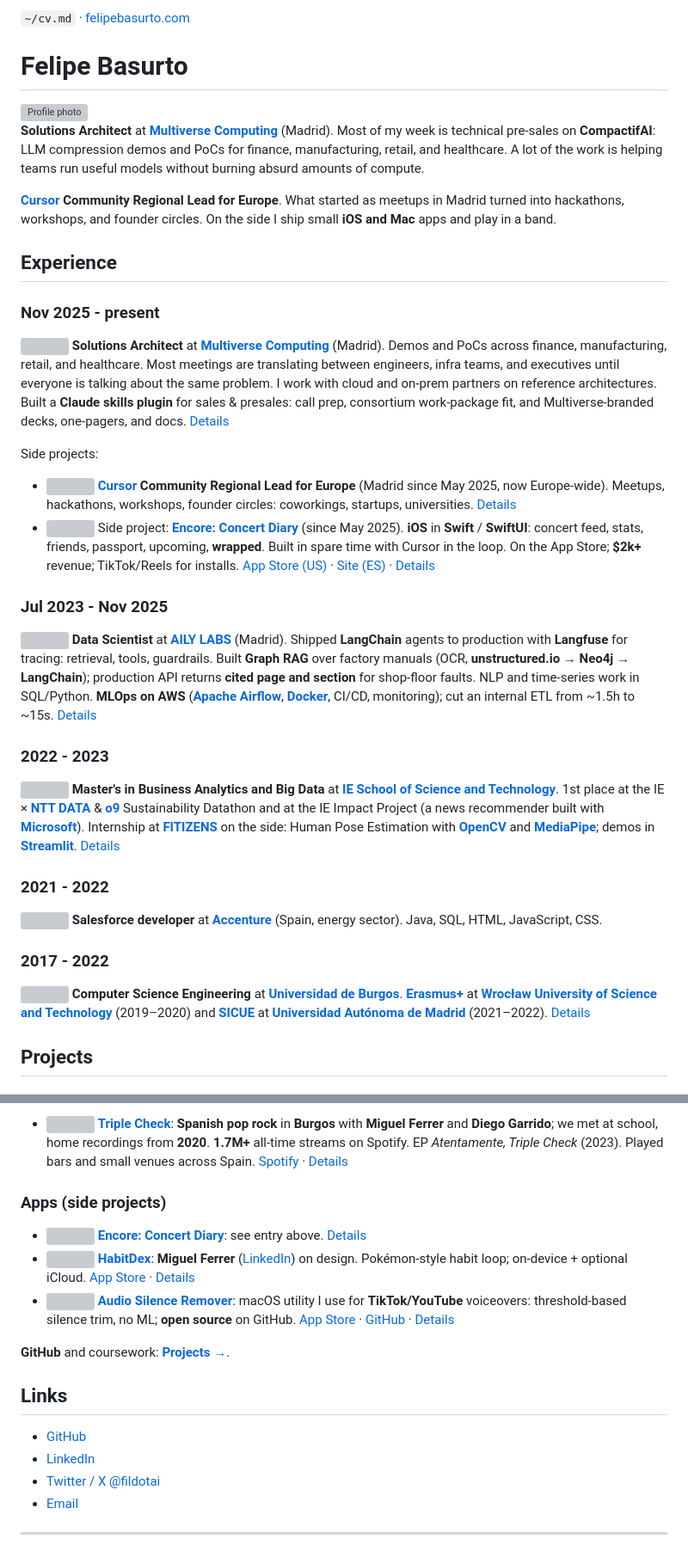
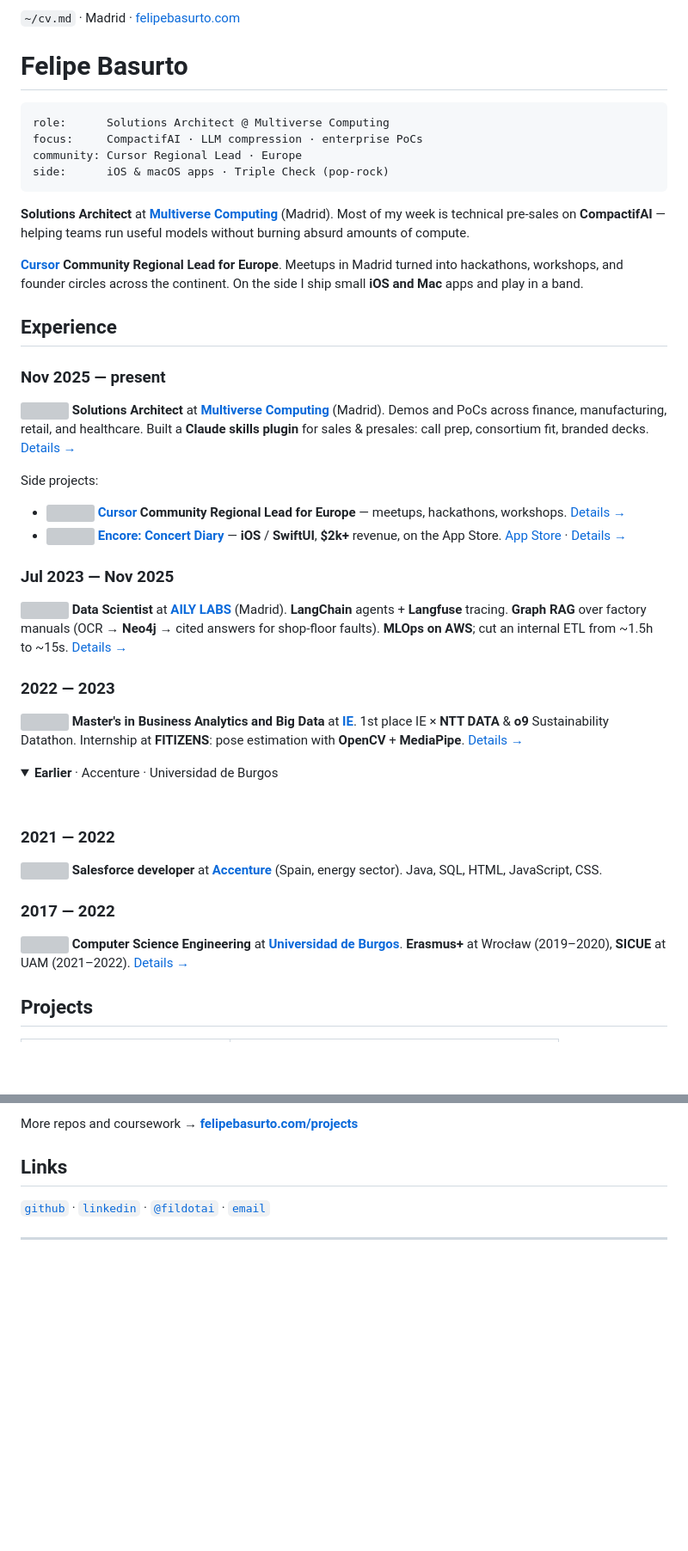
Before and after one commit to felipebasurto/felipebasurto, a Markdown page: README.md, 2 parts joined by grey strips. Shown at 86% size. Drawn GitHub-style; folded sections open; blank space fills up the shorter version; grey boxes are pictures that could not be loaded.

Commit message:
Refine profile README: drop duplicate photo, add YAML now block.
Collapse earlier roles, compact projects table, keep CV markdown style.

Co-authored-by: Cursor <cursoragent@cursor.com>

````diff
--- a/README.md
+++ b/README.md
@@ -1,39 +1,50 @@
-`~/cv.md` · [felipebasurto.com](https://felipebasurto.com)
+`~/cv.md` · Madrid · [felipebasurto.com](https://felipebasurto.com)
 
 # Felipe Basurto
 
-<img src="https://felipebasurto.com/assets/profile.png" width="112" alt="Profile photo" />
+```yaml
+role:      Solutions Architect @ Multiverse Computing
+focus:     CompactifAI · LLM compression · enterprise PoCs
+community: Cursor Regional Lead · Europe
+side:      iOS & macOS apps · Triple Check (pop-rock)
+```
 
-**Solutions Architect** at [**Multiverse Computing**](https://multiversecomputing.com/) (Madrid). Most of my week is technical pre-sales on **CompactifAI**: LLM compression demos and PoCs for finance, manufacturing, retail, and healthcare. A lot of the work is helping teams run useful models without burning absurd amounts of compute.
+**Solutions Architect** at [**Multiverse Computing**](https://multiversecomputing.com/) (Madrid). Most of my week is technical pre-sales on **CompactifAI** — helping teams run useful models without burning absurd amounts of compute.
 
-[**Cursor**](https://cursor.com) **Community Regional Lead for Europe**. What started as meetups in Madrid turned into hackathons, workshops, and founder circles. On the side I ship small **iOS and Mac** apps and play in a band.
+[**Cursor**](https://cursor.com) **Community Regional Lead for Europe**. Meetups in Madrid turned into hackathons, workshops, and founder circles across the continent. On the side I ship small **iOS and Mac** apps and play in a band.
 
 ## Experience
 
-### Nov 2025 - present
+### Nov 2025 — present
 
-<img src="https://felipebasurto.com/assets/companies/multiverse.png" width="20" height="20" alt="" /> **Solutions Architect** at [**Multiverse Computing**](https://multiversecomputing.com/) (Madrid). Demos and PoCs across finance, manufacturing, retail, and healthcare. Most meetings are translating between engineers, infra teams, and executives until everyone is talking about the same problem. I work with cloud and on-prem partners on reference architectures. Built a **Claude skills plugin** for sales & presales: call prep, consortium work-package fit, and Multiverse-branded decks, one-pagers, and docs. [Details](https://felipebasurto.com/experience/multiverse/)
+<img src="https://felipebasurto.com/assets/companies/multiverse.png" width="20" height="20" alt="" /> **Solutions Architect** at [**Multiverse Computing**](https://multiversecomputing.com/) (Madrid). Demos and PoCs across finance, manufacturing, retail, and healthcare. Built a **Claude skills plugin** for sales & presales: call prep, consortium fit, branded decks. [Details →](https://felipebasurto.com/experience/multiverse/)
 
 Side projects:
 
-- <img src="https://felipebasurto.com/assets/companies/cursor.png" width="20" height="20" alt="" /> [**Cursor**](https://cursor.com) **Community Regional Lead for Europe** (Madrid since May 2025, now Europe-wide). Meetups, hackathons, workshops, founder circles: coworkings, startups, universities. [Details](https://felipebasurto.com/experience/cursor/)
-- <img src="https://felipebasurto.com/assets/companies/encore.png" width="20" height="20" alt="" /> Side project: [**Encore: Concert Diary**](https://encorearchives.com) (since May 2025). **iOS** in **Swift** / **SwiftUI**: concert feed, stats, friends, passport, upcoming, **wrapped**. Built in spare time with Cursor in the loop. On the App Store; **$2k+** revenue; TikTok/Reels for installs. [App Store (US)](https://apps.apple.com/us/app/encore-concert-diary/id6748657647) · [Site (ES)](https://encorearchives.com/es) · [Details](https://felipebasurto.com/experience/encore/)
+- <img src="https://felipebasurto.com/assets/companies/cursor.png" width="20" height="20" alt="" /> [**Cursor**](https://cursor.com) **Community Regional Lead for Europe** — meetups, hackathons, workshops. [Details →](https://felipebasurto.com/experience/cursor/)
+- <img src="https://felipebasurto.com/assets/companies/encore.png" width="20" height="20" alt="" /> [**Encore: Concert Diary**](https://encorearchives.com) — **iOS** / **SwiftUI**, **$2k+** revenue, on the App Store. [App Store](https://apps.apple.com/us/app/encore-concert-diary/id6748657647) · [Details →](https://felipebasurto.com/experience/encore/)
 
-### Jul 2023 - Nov 2025
+### Jul 2023 — Nov 2025
 
-<img src="https://felipebasurto.com/assets/companies/aily.png" width="20" height="20" alt="" /> **Data Scientist** at [**AILY LABS**](https://www.ailylabs.com/) (Madrid). Shipped **LangChain** agents to production with **Langfuse** for tracing: retrieval, tools, guardrails. Built **Graph RAG** over factory manuals (OCR, **unstructured.io** → **Neo4j** → **LangChain**); production API returns **cited page and section** for shop-floor faults. NLP and time-series work in SQL/Python. **MLOps on AWS** ([**Apache Airflow**](https://airflow.apache.org/), [**Docker**](https://www.docker.com/), CI/CD, monitoring); cut an internal ETL from ~1.5h to ~15s. [Details](https://felipebasurto.com/experience/aily/)
+<img src="https://felipebasurto.com/assets/companies/aily.png" width="20" height="20" alt="" /> **Data Scientist** at [**AILY LABS**](https://www.ailylabs.com/) (Madrid). **LangChain** agents + **Langfuse** tracing. **Graph RAG** over factory manuals (OCR → **Neo4j** → cited answers for shop-floor faults). **MLOps on AWS**; cut an internal ETL from ~1.5h to ~15s. [Details →](https://felipebasurto.com/experience/aily/)
 
-### 2022 - 2023
+### 2022 — 2023
 
-<img src="https://felipebasurto.com/assets/companies/ie.png" width="20" height="20" alt="" /> **Master's in Business Analytics and Big Data** at [**IE School of Science and Technology**](https://www.ie.edu/school-science-technology). 1st place at the IE × [**NTT DATA**](https://www.nttdata.com/) & [**o9**](https://o9solutions.com/) Sustainability Datathon and at the IE Impact Project (a news recommender built with [**Microsoft**](https://www.microsoft.com/)). Internship at [**FITIZENS**](https://fitizens.io/) on the side: Human Pose Estimation with [**OpenCV**](https://opencv.org/) and [**MediaPipe**](https://ai.google.dev/edge/mediapipe/solutions/guide); demos in [**Streamlit**](https://streamlit.io/). [Details](https://felipebasurto.com/experience/ie/)
+<img src="https://felipebasurto.com/assets/companies/ie.png" width="20" height="20" alt="" /> **Master's in Business Analytics and Big Data** at [**IE**](https://www.ie.edu/school-science-technology). 1st place IE × **NTT DATA** & **o9** Sustainability Datathon. Internship at **FITIZENS**: pose estimation with **OpenCV** + **MediaPipe**. [Details →](https://felipebasurto.com/experience/ie/)
 
-### 2021 - 2022
+<details>
+<summary><strong>Earlier</strong> · Accenture · Universidad de Burgos</summary>
+<br/>
+
+### 2021 — 2022
 
 <img src="https://felipebasurto.com/assets/companies/accenture.png" width="20" height="20" alt="" /> **Salesforce developer** at [**Accenture**](https://www.accenture.com/es-es) (Spain, energy sector). Java, SQL, HTML, JavaScript, CSS.
 
-### 2017 - 2022
+### 2017 — 2022
 
-<img src="https://felipebasurto.com/assets/companies/ubu.png" width="20" height="20" alt="" /> **Computer Science Engineering** at [**Universidad de Burgos**](https://www.ubu.es/). [**Erasmus+**](https://erasmus-plus.ec.europa.eu/) at [**Wrocław University of Science and Technology**](https://pwr.edu.pl/en/) (2019–2020) and [**SICUE**](https://www.crue.org/sicue/) at [**Universidad Autónoma de Madrid**](https://www.uam.es/) (2021–2022). [Details](https://felipebasurto.com/experience/ubu/)
+<img src="https://felipebasurto.com/assets/companies/ubu.png" width="20" height="20" alt="" /> **Computer Science Engineering** at [**Universidad de Burgos**](https://www.ubu.es/). **Erasmus+** at Wrocław (2019–2020), **SICUE** at UAM (2021–2022). [Details →](https://felipebasurto.com/experience/ubu/)
+
+</details>
 
 ## Projects
 
@@ -41,20 +56,9 @@ Side projects:
 
-- <img src="https://felipebasurto.com/assets/companies/triple-check.png" width="20" height="20" alt="" /> **[Triple Check](https://open.spotify.com/artist/2uGutUfLOfafsa8NLUjdzR)**: **Spanish pop rock** in **Burgos** with **Miguel Ferrer** and **Diego Garrido**; we met at school, home recordings from **2020**. **1.7M+** all-time streams on Spotify. EP *Atentamente, Triple Check* (2023). Played bars and small venues across Spain. [Spotify](https://open.spotify.com/artist/2uGutUfLOfafsa8NLUjdzR) · [Details](https://felipebasurto.com/triplecheck/)
-
-### Apps (side projects)
-
-- <img src="https://felipebasurto.com/assets/companies/encore.png" width="20" height="20" alt="" /> **[Encore: Concert Diary](https://encorearchives.com)**: see entry above. [Details](https://felipebasurto.com/experience/encore/)
-- <img src="https://felipebasurto.com/assets/companies/habitdex.png" width="20" height="20" alt="" /> **[HabitDex](https://apps.apple.com/us/app/habitdex/id6755887620)**: **Miguel Ferrer** ([LinkedIn](https://www.linkedin.com/in/mffdr/?locale=en)) on design. Pokémon-style habit loop; on-device + optional iCloud. [App Store](https://apps.apple.com/us/app/habitdex/id6755887620) · [Details](https://felipebasurto.com/experience/habitdex/)
-- <img src="https://felipebasurto.com/assets/companies/audio-silence-remover.png" width="20" height="20" alt="" /> **[Audio Silence Remover](https://apps.apple.com/us/app/audio-silence-remover/id6763403196?mt=12)**: macOS utility I use for **TikTok/YouTube** voiceovers: threshold-based silence trim, no ML; **open source** on GitHub. [App Store](https://apps.apple.com/us/app/audio-silence-remover/id6763403196?mt=12) · [GitHub](https://github.com/felipebasurto/silence-remover) · [Details](https://felipebasurto.com/experience/audio-silence-remover/)
-
-**GitHub** and coursework: **[Projects →](https://felipebasurto.com/projects/)**.
+More repos and coursework → **[felipebasurto.com/projects](https://felipebasurto.com/projects/)**
 
 ## Links
 
-- [GitHub](https://github.com/felipebasurto)
-- [LinkedIn](https://www.linkedin.com/in/felipe-basurto-barrio/)
-- [Twitter / X @fildotai](https://x.com/fildotai)
-- [Email](mailto:felipeasurtobarrio@gmail.com)
+[`github`](https://github.com/felipebasurto) · [`linkedin`](https://www.linkedin.com/in/felipe-basurto-barrio/) · [`@fildotai`](https://x.com/fildotai) · [`email`](mailto:felipeasurtobarrio@gmail.com)
 
 ---
 
````
Also changed, not shown: other parts of README.md (+6 -2 lines).
